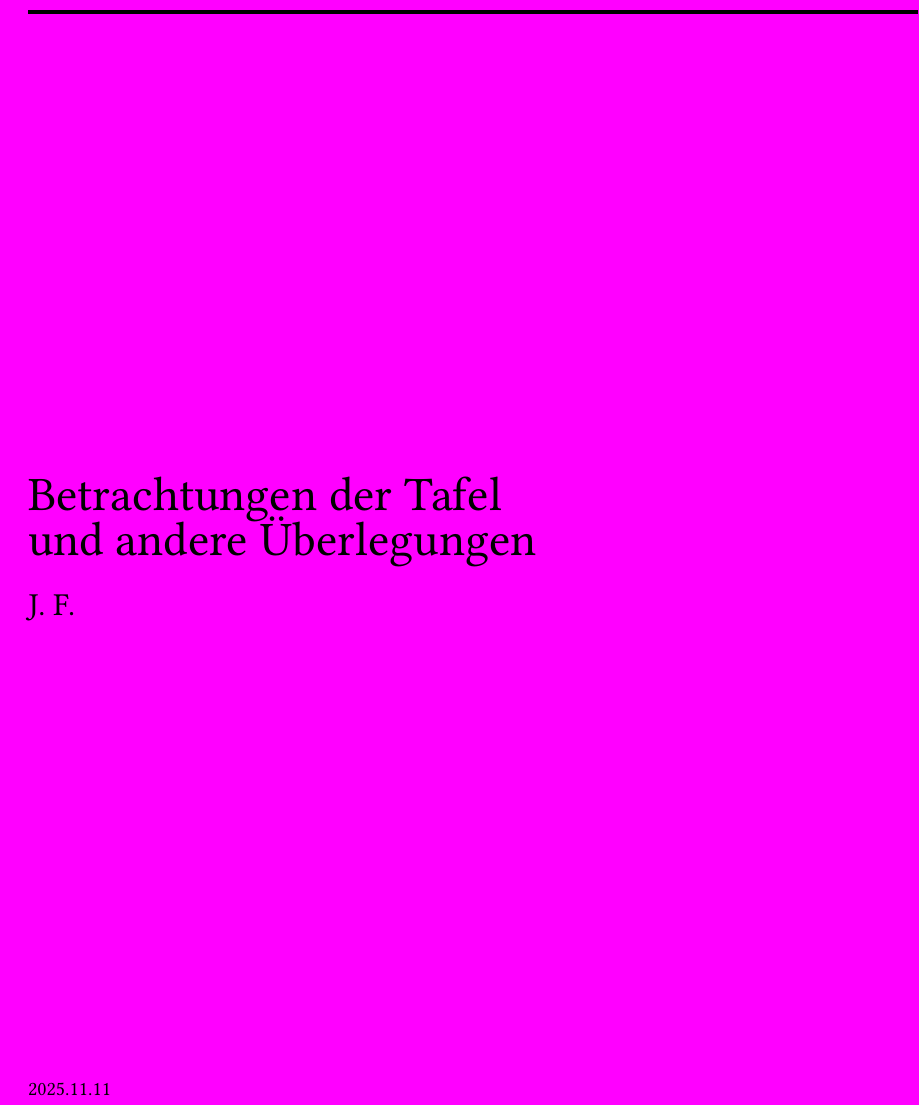
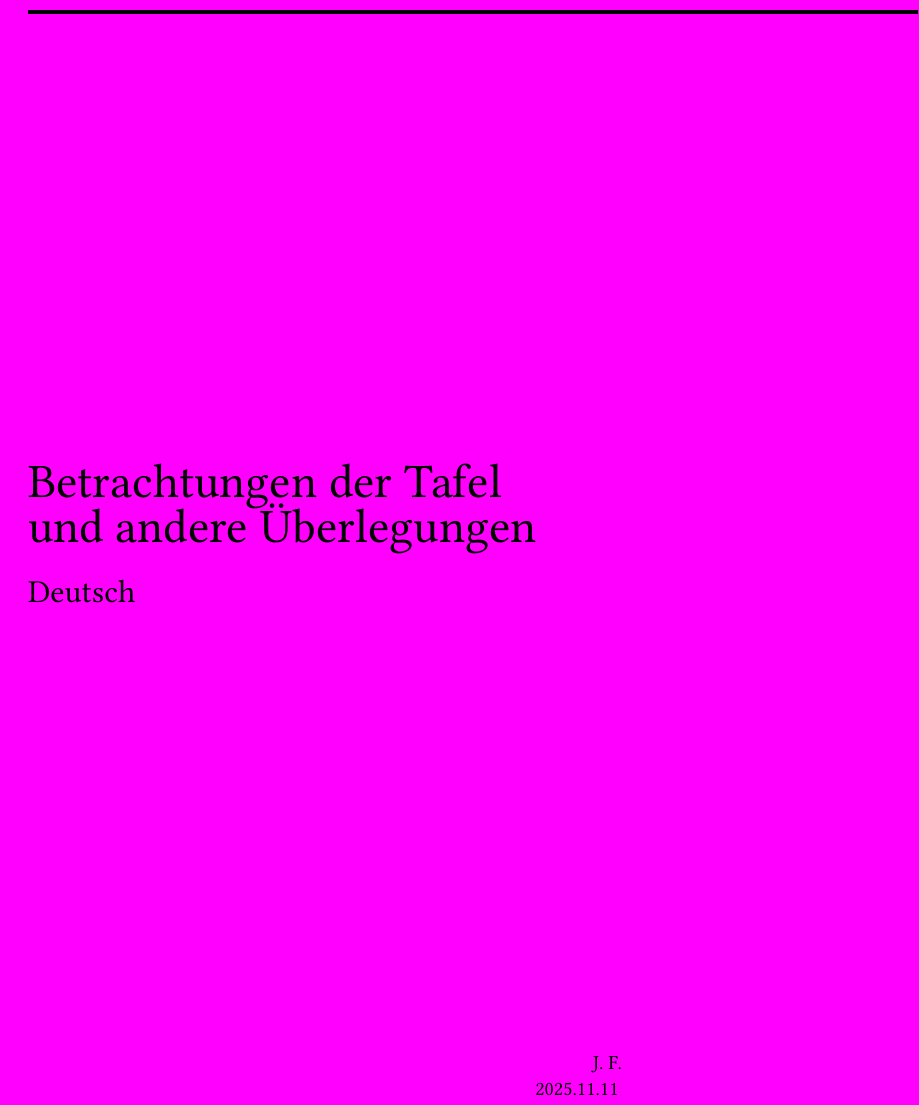
Before and after one commit to 1u5t1n14n/Notes, a Typst document (De.typ, which reads Template.typ): part of page 1 of 3, cut so that both start at the same text. Compiled offline with Typst 0.15; a missing font is replaced by an installed copy or a similar font.

```diff
--- a/De.typ
+++ b/De.typ
@@ -1,5 +1,5 @@
 #import "Template.typ": *
-#show: template.with(color: "#FF00FF")
+#show: template.with(color: "#FF00FF", title: "Deutsch")
 
 = Kommunikation
 == Watzlawick'sches Beziehungs-Inhalts-Modell
--- a/Template.typ
+++ b/Template.typ
@@ -1,4 +1,4 @@
-#let template(color: "#FF0000", title: [], doc) = {
+#let template(color: "#FF0000", author: "J. F.", title: "", doc) = {
   set text(
     lang: "de",
     size: 10pt,
@@ -12,10 +12,14 @@
   line(start: (0%, 0%), end: (85em, 0%), stroke: (thickness: 2pt))
   align(horizon + left)[
     #text(size: 24pt, [Betrachtungen der Tafel \ und andere Überlegungen]) \ \
-    #text(size: 16pt, [J. F.])
+    #text(size: 16pt, title)
   ]
-  align(bottom + left)[#datetime.today().display("[year].[month].[day]")]
+  align(bottom + right)[
+    #author \
+    #datetime.today().display("[year].[month].[day]")
+  ]
 
+  set document(title: title, author: author, date: datetime(day: 2, month: 1, year: 2009))
   set page(fill: none, margin: auto)
   set grid(columns: (1fr, 1fr), gutter: 0.65em)
   set highlight(radius: 0.3em, extent: 0.2em)
```
Also changed, not shown: La.typ (+1 -1 lines), MS.typ (+1 -1 lines), Ph.typ (+1 -1 lines), De.pdf, La.pdf, MS.pdf, Ph.pdf.
